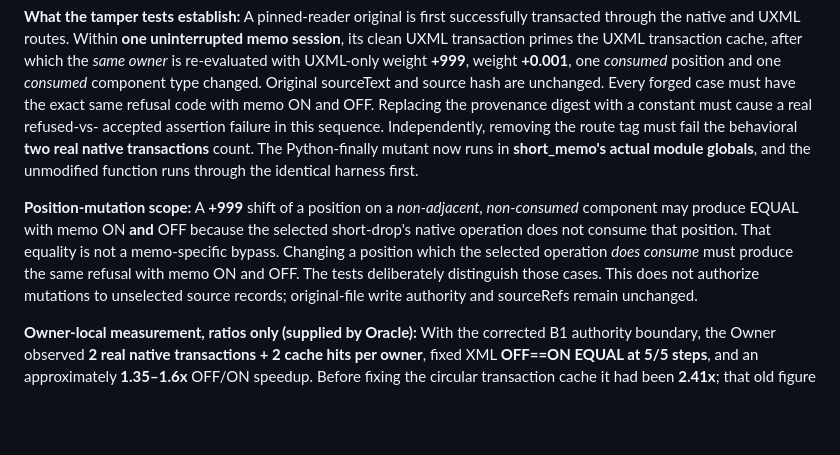
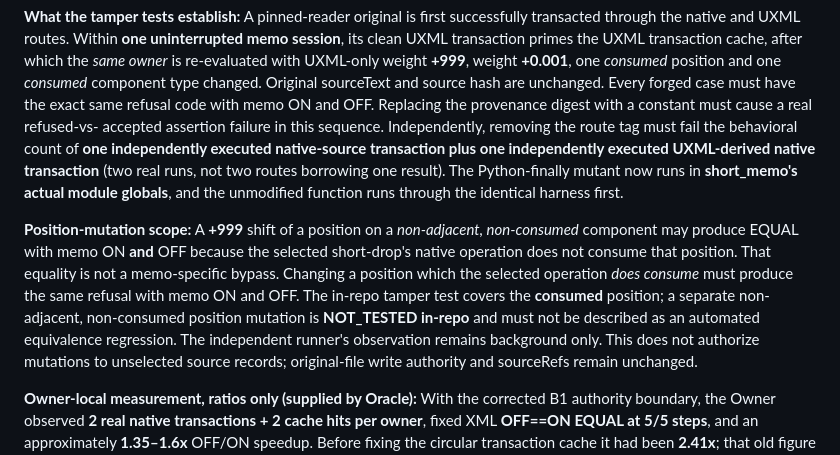
Before and after one commit to reallakshman19/xml229-topology-wp1-preview-20261028, a Markdown page: docs/UXML-SHORT-DROP-BATCH-SPEED-FEASIBILITY.md, the part around the change. Drawn GitHub-style; blank space fills up the shorter version.

Commit message:
docs(A6b R2 carry-over): distinguish native/UXML authority and disclose non-consumed position NOT_TESTED

```diff
--- a/docs/UXML-SHORT-DROP-BATCH-SPEED-FEASIBILITY.md
+++ b/docs/UXML-SHORT-DROP-BATCH-SPEED-FEASIBILITY.md
@@ -207,7 +207,7 @@ component type changed. Original sourceText and source hash are unchanged.
 Every forged case must have the exact same refusal code with memo ON and OFF.
 Replacing the provenance digest with a constant must cause a real refused-vs-
 accepted assertion failure in this sequence. Independently, removing the
-route tag must fail the behavioral **two real native transactions** count.
+route tag must fail the behavioral count of **one independently executed native-source transaction plus one independently executed UXML-derived native transaction** (two real runs, not two routes borrowing one result).
 The Python-finally mutant now runs in **short_memo's actual module globals**,
 and the unmodified function runs through the identical harness first.
 
@@ -216,7 +216,10 @@ non-consumed* component may produce EQUAL with memo ON **and** OFF because
 the selected short-drop's native operation does not consume that position.
 That equality is not a memo-specific bypass. Changing a position which the
 selected operation *does consume* must produce the same refusal with memo ON
-and OFF. The tests deliberately distinguish those cases. This does not
+and OFF. The in-repo tamper test covers the **consumed** position; a separate
+non-adjacent, non-consumed position mutation is **NOT_TESTED in-repo** and
+must not be described as an automated equivalence regression. The
+independent runner's observation remains background only. This does not
 authorize mutations to unselected source records; original-file write
 authority and sourceRefs remain unchanged.
 
```
